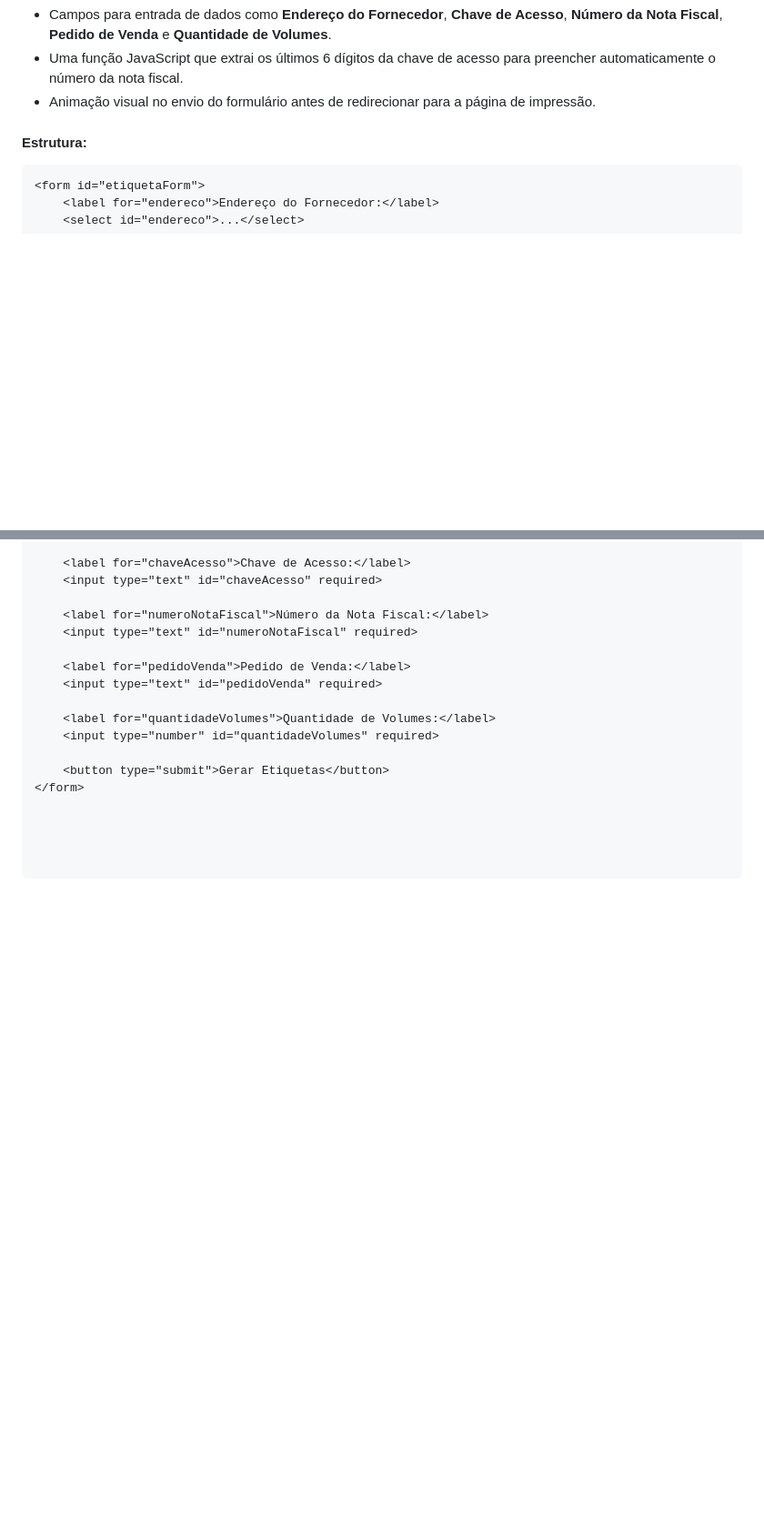
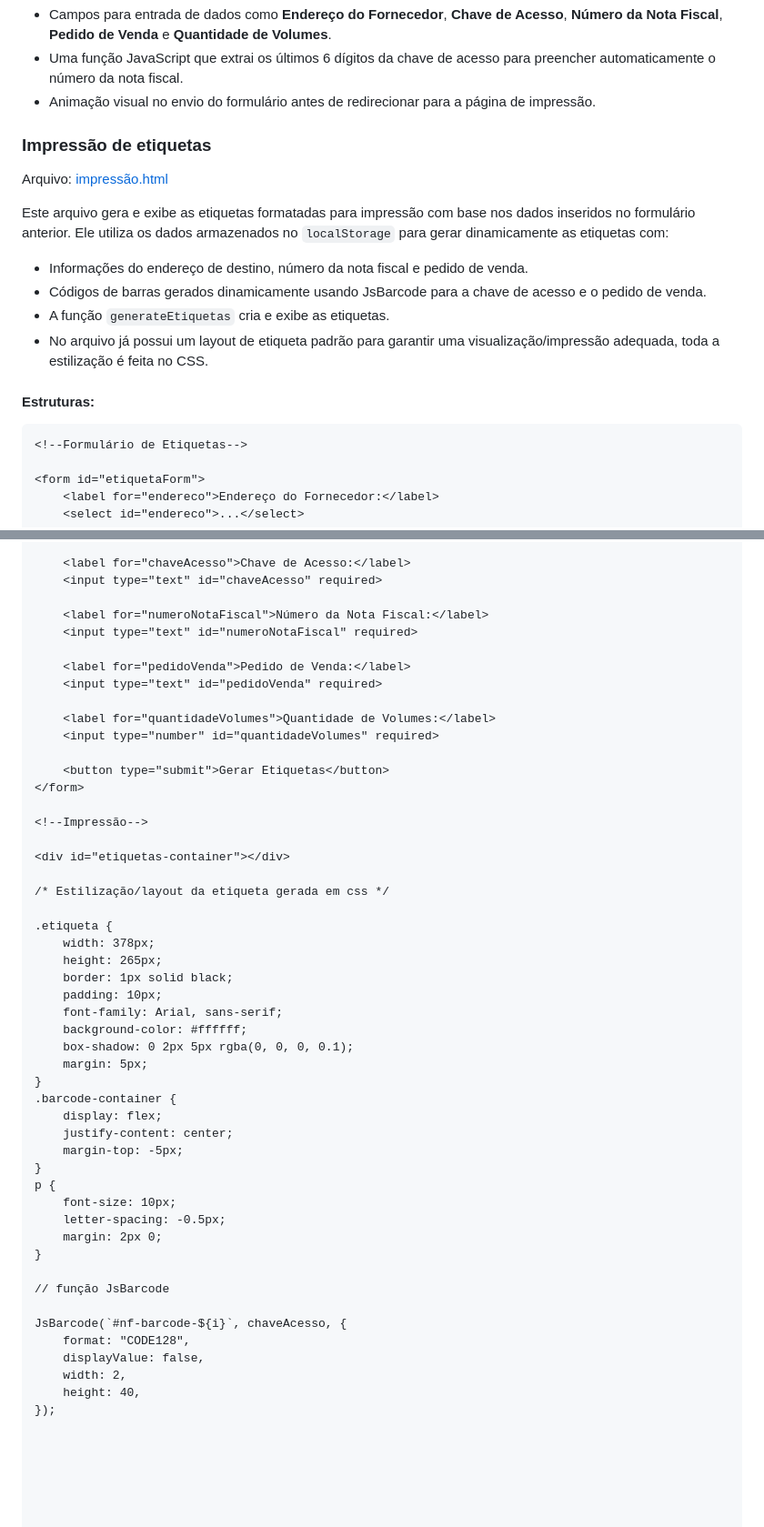
Before and after one commit to Luc4ssenn4/Gerador-de-etiquetas, a Markdown page: README.md, 2 parts joined by grey strips. Shown: that part at 91% size. Drawn GitHub-style; blank space fills up the shorter version.

````diff
--- a/README.md
+++ b/README.md
@@ -45,8 +46,22 @@ Este arquivo contém o formulário utilizado para gerar as etiquetas. Ele é com
 - Uma função JavaScript que extrai os últimos 6 dígitos da chave de acesso para preencher automaticamente o número da nota fiscal.
 - Animação visual no envio do formulário antes de redirecionar para a página de impressão.
 
-#### Estrutura:
+### Impressão de etiquetas
+
+Arquivo: [impressão.html](./impressão.html)
+
+Este arquivo gera e exibe as etiquetas formatadas para impressão com base nos dados inseridos no formulário anterior. Ele utiliza os dados armazenados no `localStorage` para gerar dinamicamente as etiquetas com:
+
+- Informações do endereço de destino, número da nota fiscal e pedido de venda.
+- Códigos de barras gerados dinamicamente usando JsBarcode para a chave de acesso e o pedido de venda.
+- A função `generateEtiquetas` cria e exibe as etiquetas.
+- No arquivo já possui um layout de etiqueta padrão para garantir uma visualização/impressão adequada, toda a estilização é feita no CSS.
+
+
+#### Estruturas:
 ```html
+<!--Formulário de Etiquetas-->
+
 <form id="etiquetaForm">
     <label for="endereco">Endereço do Fornecedor:</label>
     <select id="endereco">...</select>
@@ -65,3 +80,39 @@ Este arquivo contém o formulário utilizado para gerar as etiquetas. Ele é com
 
     <button type="submit">Gerar Etiquetas</button>
 </form>
+
+<!--Impressão-->
+
+<div id="etiquetas-container"></div>
+
+/* Estilização/layout da etiqueta gerada em css */
+
+.etiqueta {
+    width: 378px;
+    height: 265px;
+    border: 1px solid black;
+    padding: 10px;
+    font-family: Arial, sans-serif;
+    background-color: #ffffff;
+    box-shadow: 0 2px 5px rgba(0, 0, 0, 0.1);
+    margin: 5px;
+}
+.barcode-container {
+    display: flex;
+    justify-content: center;
+    margin-top: -5px;
+}
+p {
+    font-size: 10px;
+    letter-spacing: -0.5px;
+    margin: 2px 0;
+}
+
+// função JsBarcode
+
+JsBarcode(`#nf-barcode-${i}`, chaveAcesso, {
+    format: "CODE128",
+    displayValue: false,
+    width: 2,
+    height: 40,
+});
````
Also changed, not shown: other parts of README.md (+1 -0 lines).
